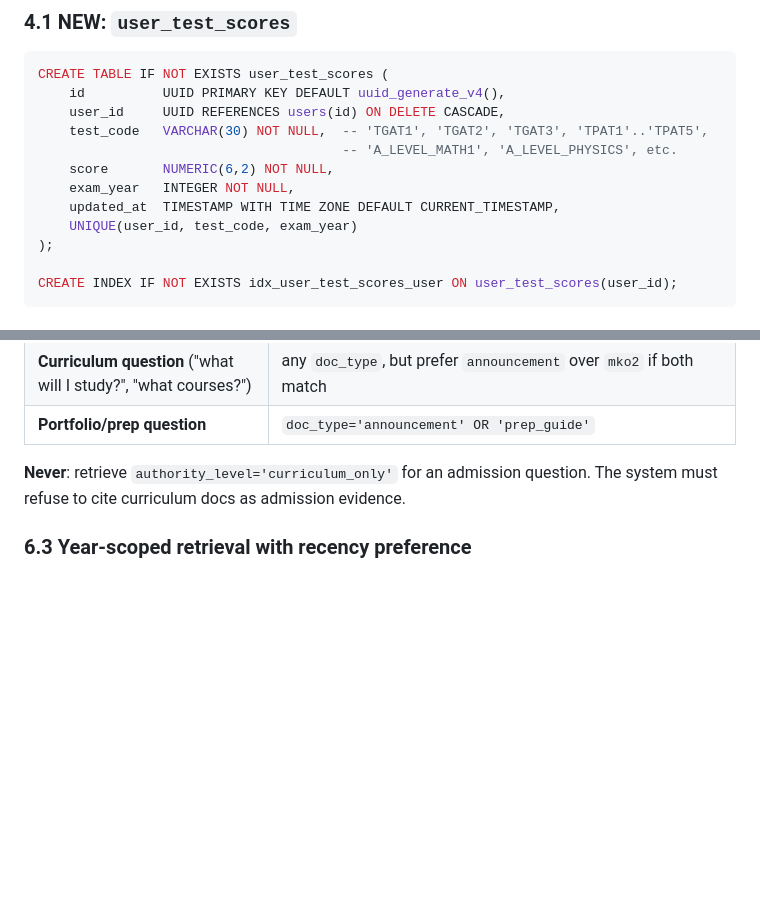
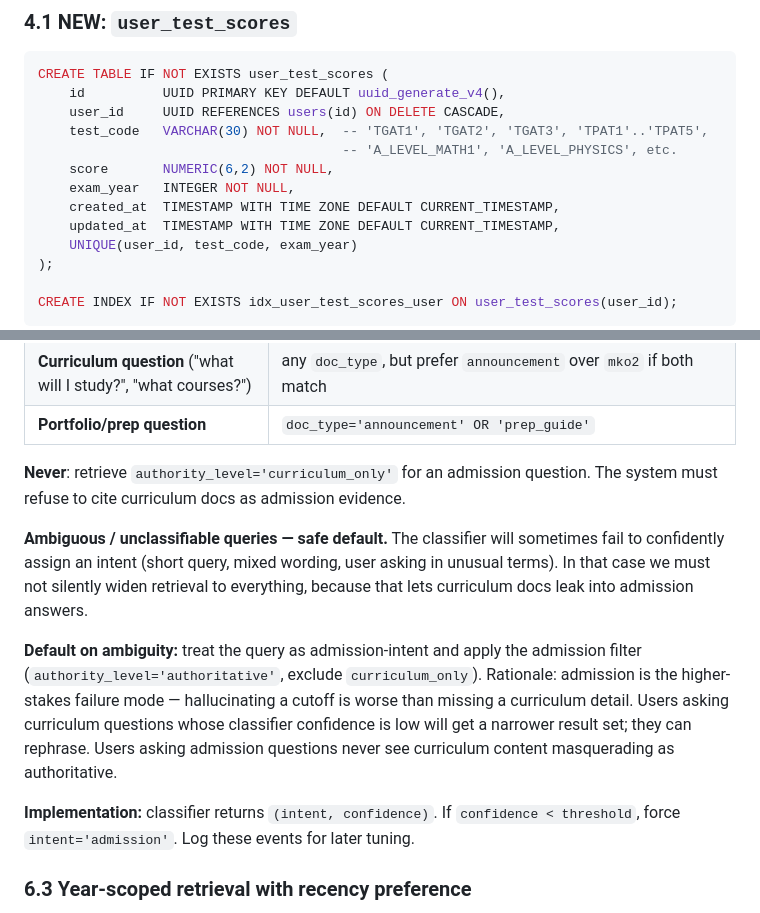
Before and after one commit to Khronossu/AcadeMong, a Markdown page: propose_change.md, 2 parts joined by grey strips. Rendered like a GitHub page; blank space fills up the shorter version.

```diff
--- a/propose_change.md
+++ b/propose_change.md
@@ -63,6 +63,7 @@ CREATE TABLE IF NOT EXISTS user_test_scores (
                                        -- 'A_LEVEL_MATH1', 'A_LEVEL_PHYSICS', etc.
     score       NUMERIC(6,2) NOT NULL,
     exam_year   INTEGER NOT NULL,
+    created_at  TIMESTAMP WITH TIME ZONE DEFAULT CURRENT_TIMESTAMP,
     updated_at  TIMESTAMP WITH TIME ZONE DEFAULT CURRENT_TIMESTAMP,
     UNIQUE(user_id, test_code, exam_year)
 );
@@ -234,6 +269,12 @@ Before retrieving, classify query intent (lightweight — keyword rules or short
 | **Portfolio/prep question** | `doc_type='announcement' OR 'prep_guide'` |
 
 **Never**: retrieve `authority_level='curriculum_only'` for an admission question. The system must refuse to cite curriculum docs as admission evidence.
+
+**Ambiguous / unclassifiable queries — safe default.** The classifier will sometimes fail to confidently assign an intent (short query, mixed wording, user asking in unusual terms). In that case we must not silently widen retrieval to everything, because that lets curriculum docs leak into admission answers.
+
+**Default on ambiguity:** treat the query as admission-intent and apply the admission filter (`authority_level='authoritative'`, exclude `curriculum_only`). Rationale: admission is the higher-stakes failure mode — hallucinating a cutoff is worse than missing a curriculum detail. Users asking curriculum questions whose classifier confidence is low will get a narrower result set; they can rephrase. Users asking admission questions never see curriculum content masquerading as authoritative.
+
+**Implementation:** classifier returns `(intent, confidence)`. If `confidence < threshold`, force `intent='admission'`. Log these events for later tuning.
 
 ### 6.3 Year-scoped retrieval with recency preference
 
```
Also changed, not shown: other parts of propose_change.md (+53 -15 lines).
